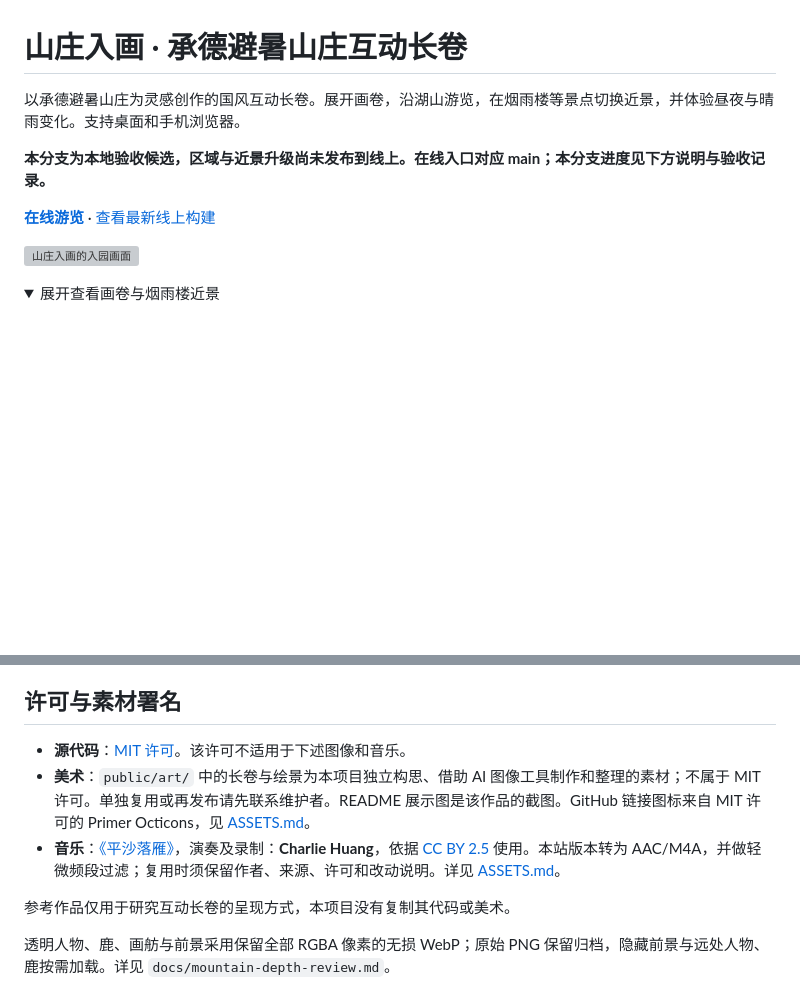
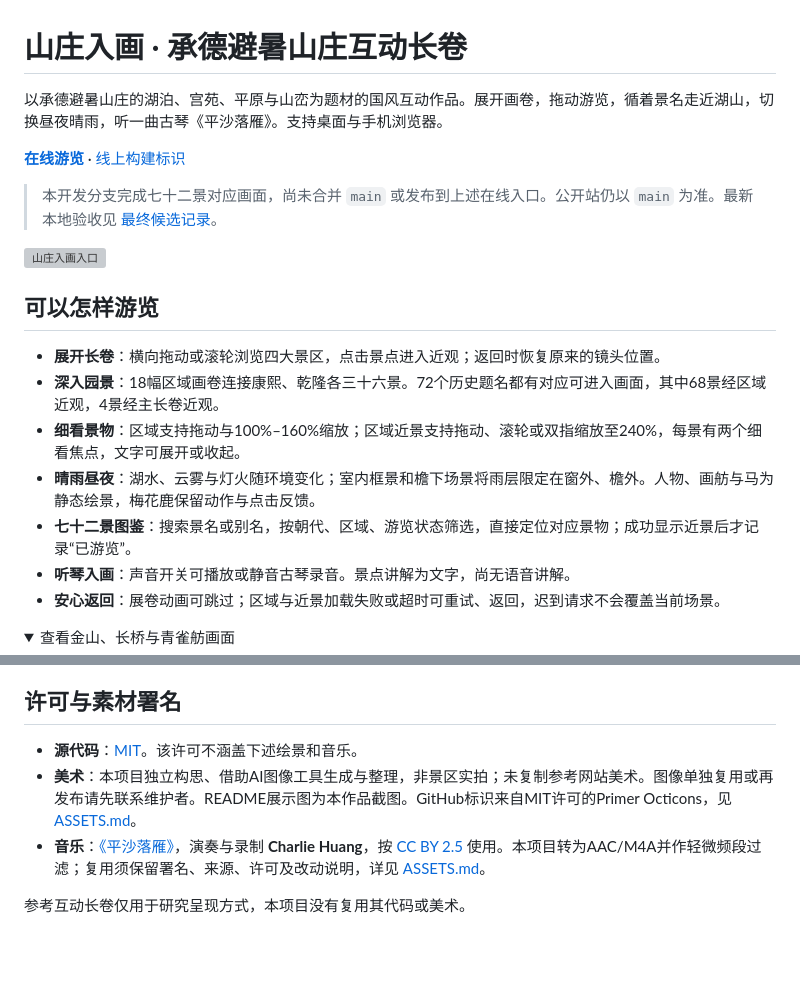
Before and after one commit to NocodeMrLi/chengde-mountain-resort, a Markdown page: README.md, 2 parts joined by grey strips. GitHub-like rendering; folded sections open; blank space fills up the shorter version; grey boxes are pictures that could not be loaded.

```diff
--- a/README.md
+++ b/README.md
@@ -1,13 +1,23 @@
 # 山庄入画 · 承德避暑山庄互动长卷
 
-以承德避暑山庄为灵感创作的国风互动长卷。展开画卷，沿湖山游览，在烟雨楼等景点切换近景，并体验昼夜与晴雨变化。支持桌面和手机浏览器。
+以承德避暑山庄的湖泊、宫苑、平原与山峦为题材的国风互动作品。展开画卷，拖动游览，循着景名走近湖山，切换昼夜晴雨，听一曲古琴《平沙落雁》。支持桌面与手机浏览器。
 
-**本分支为本地验收候选，区域与近景升级尚未发布到线上。在线入口对应 main；本分支进度见下方说明与验收记录。**
+**[在线游览](https://nocodemrli.github.io/chengde-mountain-resort/)** · [线上构建标识](https://nocodemrli.github.io/chengde-mountain-resort/deployment.json)
 
-**[在线游览](https://nocodemrli.github.io/chengde-mountain-resort/)** · [查看最新线上构建](https://nocodemrli.github.io/chengde-mountain-resort/deployment.json)
+> 本开发分支完成七十二景对应画面，尚未合并 `main` 或发布到上述在线入口。公开站仍以 `main` 为准。最新本地验收见 [最终候选记录](docs/final72-review.md)。
 
-![山庄入画的入园画面](docs/images/entrance.jpg)
+![山庄入画入口](docs/review-final72/entrance.png)
+
+## 可以怎样游览
+
+- **展开长卷**：横向拖动或滚轮浏览四大景区，点击景点进入近观；返回时恢复原来的镜头位置。
+- **深入园景**：18幅区域画卷连接康熙、乾隆各三十六景。72个历史题名都有对应可进入画面，其中68景经区域近观，4景经主长卷近观。
+- **细看景物**：区域支持拖动与100%–160%缩放；区域近景支持拖动、滚轮或双指缩放至240%，每景有两个细看焦点，文字可展开或收起。
+- **晴雨昼夜**：湖水、云雾与灯火随环境变化；室内框景和檐下场景将雨层限定在窗外、檐外。人物、画舫与马为静态绘景，梅花鹿保留动作与点击反馈。
+- **七十二景图鉴**：搜索景名或别名，按朝代、区域、游览状态筛选，直接定位对应景物；成功显示近景后才记录“已游览”。
+- **听琴入画**：声音开关可播放或静音古琴录音。景点讲解为文字，尚无语音讲解。
+- **安心返回**：展卷动画可跳过；区域与近景加载失败或超时可重试、返回，迟到请求不会覆盖当前场景。
 
 <details>
-<summary>展开查看画卷与烟雨楼近景</summary>
+<summary>查看金山、长桥与青雀舫画面</summary>
 
@@ -73,10 +88,8 @@ npm run preview
 
 ## 许可与素材署名
 
-- **源代码**：[MIT 许可](LICENSE)。该许可不适用于下述图像和音乐。
-- **美术**：`public/art/` 中的长卷与绘景为本项目独立构思、借助 AI 图像工具制作和整理的素材；不属于 MIT 许可。单独复用或再发布请先联系维护者。README 展示图是该作品的截图。GitHub 链接图标来自 MIT 许可的 Primer Octicons，见 [ASSETS.md](ASSETS.md)。
-- **音乐**：[《平沙落雁》](https://commons.wikimedia.org/wiki/File:Pingsha_Luoyan.ogg)，演奏及录制：**Charlie Huang**，依据 [CC BY 2.5](https://creativecommons.org/licenses/by/2.5/) 使用。本站版本转为 AAC/M4A，并做轻微频段过滤；复用时须保留作者、来源、许可和改动说明。详见 [ASSETS.md](ASSETS.md)。
+- **源代码**：[MIT](LICENSE)。该许可不涵盖下述绘景和音乐。
+- **美术**：本项目独立构思、借助AI图像工具生成与整理，非景区实拍；未复制参考网站美术。图像单独复用或再发布请先联系维护者。README展示图为本作品截图。GitHub标识来自MIT许可的Primer Octicons，见 [ASSETS.md](ASSETS.md)。
+- **音乐**：[《平沙落雁》](https://commons.wikimedia.org/wiki/File:Pingsha_Luoyan.ogg)，演奏与录制 **Charlie Huang**，按 [CC BY 2.5](https://creativecommons.org/licenses/by/2.5/) 使用。本项目转为AAC/M4A并作轻微频段过滤；复用须保留署名、来源、许可及改动说明，详见 [ASSETS.md](ASSETS.md)。
 
-参考作品仅用于研究互动长卷的呈现方式，本项目没有复制其代码或美术。
-
-透明人物、鹿、画舫与前景采用保留全部 RGBA 像素的无损 WebP；原始 PNG 保留归档，隐藏前景与远处人物、鹿按需加载。详见 `docs/mountain-depth-review.md`。
+参考互动长卷仅用于研究呈现方式，本项目没有复用其代码或美术。
```
Also changed, not shown: other parts of README.md (+38 -33 lines).
